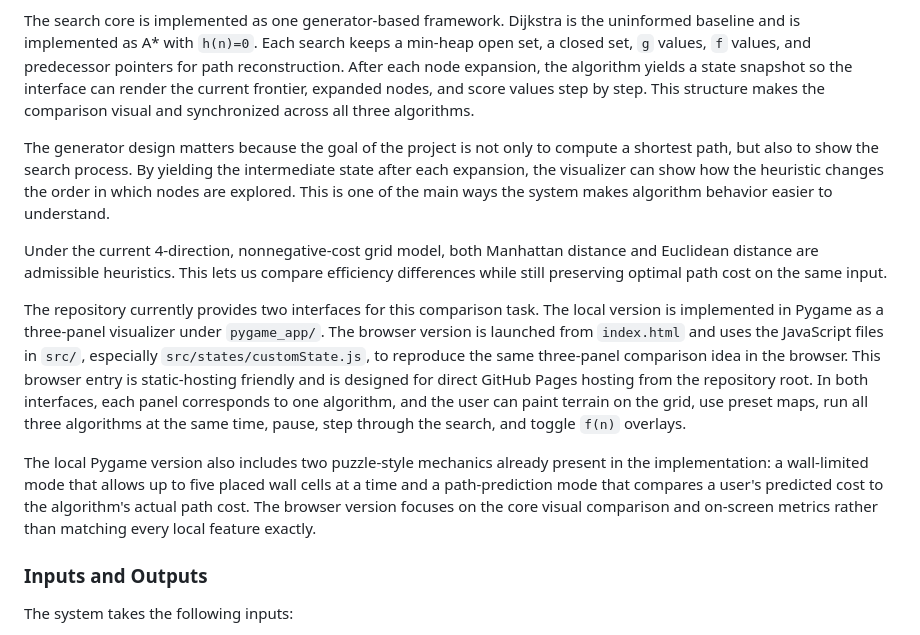
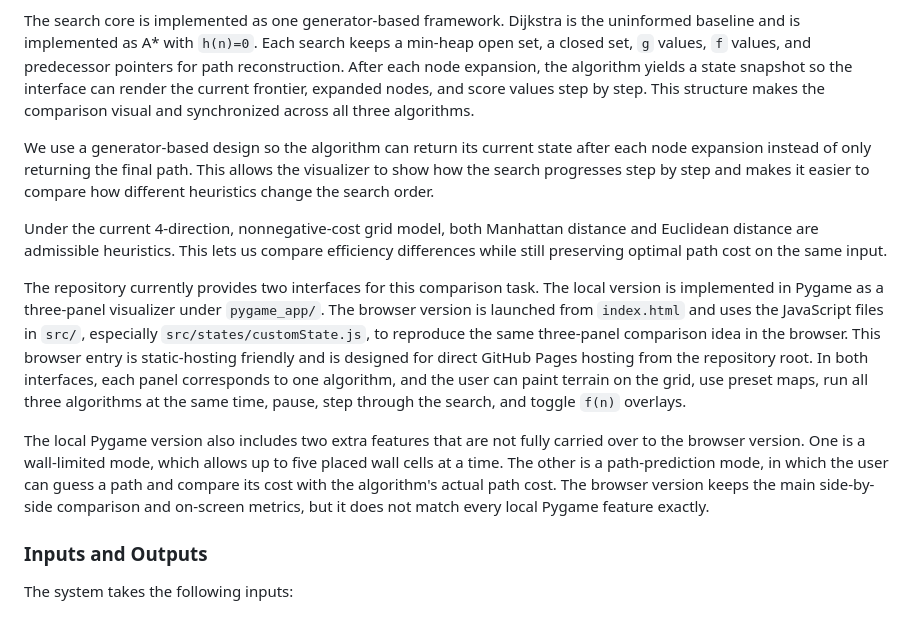
Before and after one commit to amberfxy/astar-pathfinding-visualizer, a Markdown page: project_docs/final/FINAL_REPORT_DRAFT.md, the part around the change. Rendered like a GitHub page.

Commit message:
docs: clarify generator and feature descriptions

```diff
--- a/project_docs/final/FINAL_REPORT_DRAFT.md
+++ b/project_docs/final/FINAL_REPORT_DRAFT.md
@@ -58,13 +58,13 @@ The implementation compares three algorithms:
 
 The search core is implemented as one generator-based framework. Dijkstra is the uninformed baseline and is implemented as A* with `h(n)=0`. Each search keeps a min-heap open set, a closed set, `g` values, `f` values, and predecessor pointers for path reconstruction. After each node expansion, the algorithm yields a state snapshot so the interface can render the current frontier, expanded nodes, and score values step by step. This structure makes the comparison visual and synchronized across all three algorithms.
 
-The generator design matters because the goal of the project is not only to compute a shortest path, but also to show the search process. By yielding the intermediate state after each expansion, the visualizer can show how the heuristic changes the order in which nodes are explored. This is one of the main ways the system makes algorithm behavior easier to understand.
+We use a generator-based design so the algorithm can return its current state after each node expansion instead of only returning the final path. This allows the visualizer to show how the search progresses step by step and makes it easier to compare how different heuristics change the search order.
 
 Under the current 4-direction, nonnegative-cost grid model, both Manhattan distance and Euclidean distance are admissible heuristics. This lets us compare efficiency differences while still preserving optimal path cost on the same input.
 
 The repository currently provides two interfaces for this comparison task. The local version is implemented in Pygame as a three-panel visualizer under `pygame_app/`. The browser version is launched from `index.html` and uses the JavaScript files in `src/`, especially `src/states/customState.js`, to reproduce the same three-panel comparison idea in the browser. This browser entry is static-hosting friendly and is designed for direct GitHub Pages hosting from the repository root. In both interfaces, each panel corresponds to one algorithm, and the user can paint terrain on the grid, use preset maps, run all three algorithms at the same time, pause, step through the search, and toggle `f(n)` overlays.
 
-The local Pygame version also includes two puzzle-style mechanics already present in the implementation: a wall-limited mode that allows up to five placed wall cells at a time and a path-prediction mode that compares a user's predicted cost to the algorithm's actual path cost. The browser version focuses on the core visual comparison and on-screen metrics rather than matching every local feature exactly.
+The local Pygame version also includes two extra features that are not fully carried over to the browser version. One is a wall-limited mode, which allows up to five placed wall cells at a time. The other is a path-prediction mode, in which the user can guess a path and compare its cost with the algorithm's actual path cost. The browser version keeps the main side-by-side comparison and on-screen metrics, but it does not match every local Pygame feature exactly.
 
 ### Inputs and Outputs
 
```
